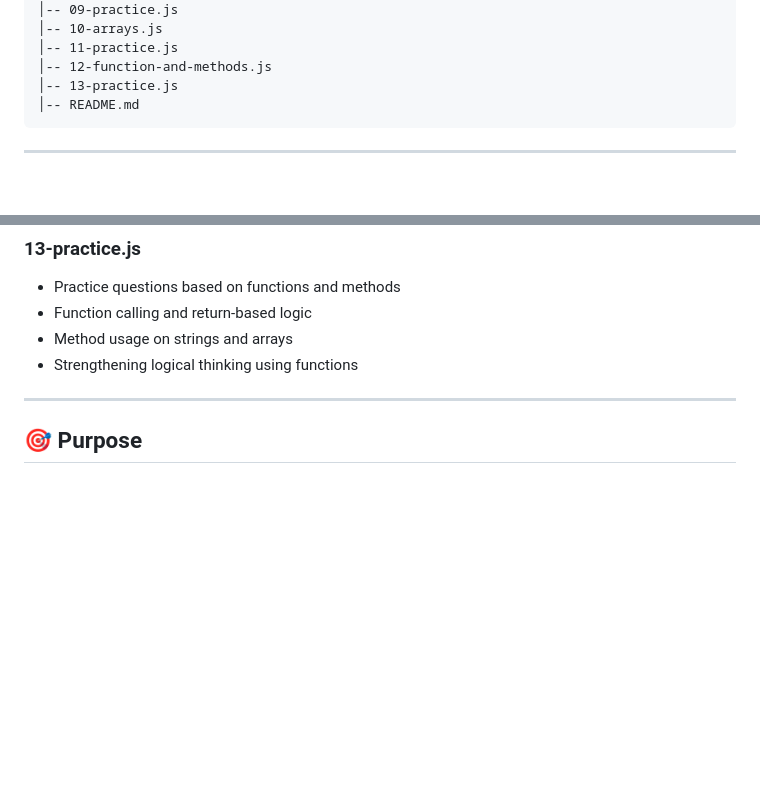
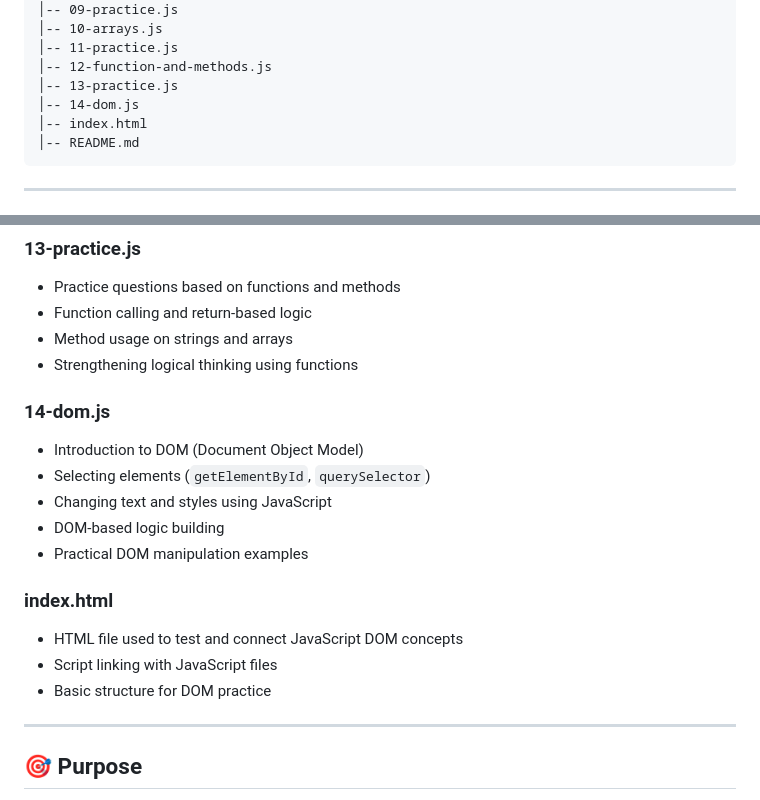
Before and after one commit to theajeetcodes/js-practice, a Markdown page: README.md, 2 parts joined by grey strips. GitHub-like rendering; blank space fills up the shorter version.

Commit message:
Update README with DOM section and index.html details

````diff
--- a/README.md
+++ b/README.md
@@ -23,6 +23,8 @@ js-practice/
 │-- 11-practice.js
 │-- 12-function-and-methods.js
 │-- 13-practice.js
+│-- 14-dom.js
+│-- index.html
 │-- README.md
 ```
 ---
@@ -165,6 +167,18 @@ js-practice/
 - Method usage on strings and arrays
 - Strengthening logical thinking using functions
 
+### 14-dom.js
+- Introduction to DOM (Document Object Model)
+- Selecting elements (`getElementById`, `querySelector`)
+- Changing text and styles using JavaScript
+- DOM-based logic building
+- Practical DOM manipulation examples
+
+### index.html
+- HTML file used to test and connect JavaScript DOM concepts
+- Script linking with JavaScript files
+- Basic structure for DOM practice
+
 ---
 
 ## 🎯 Purpose
````
Also changed, not shown: other parts of README.md (+31 -31 lines).
